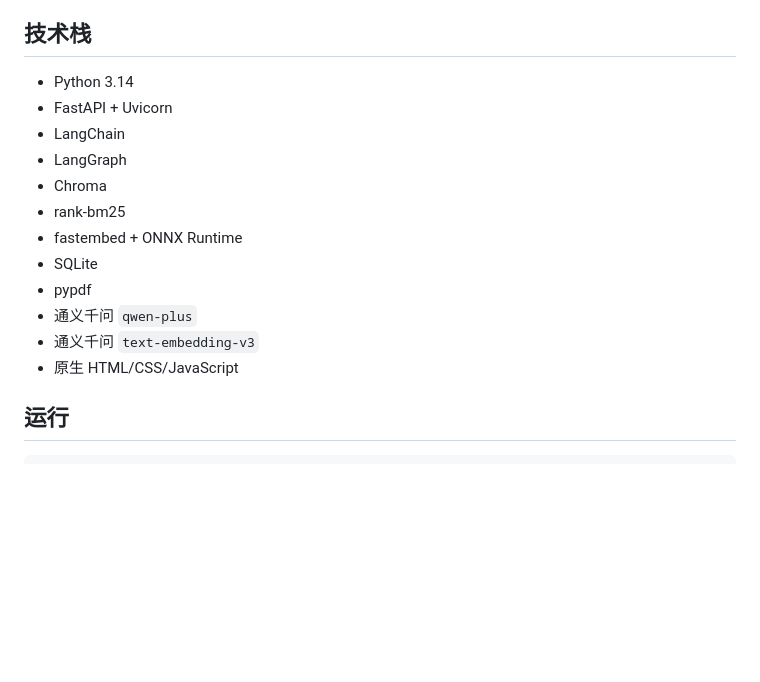
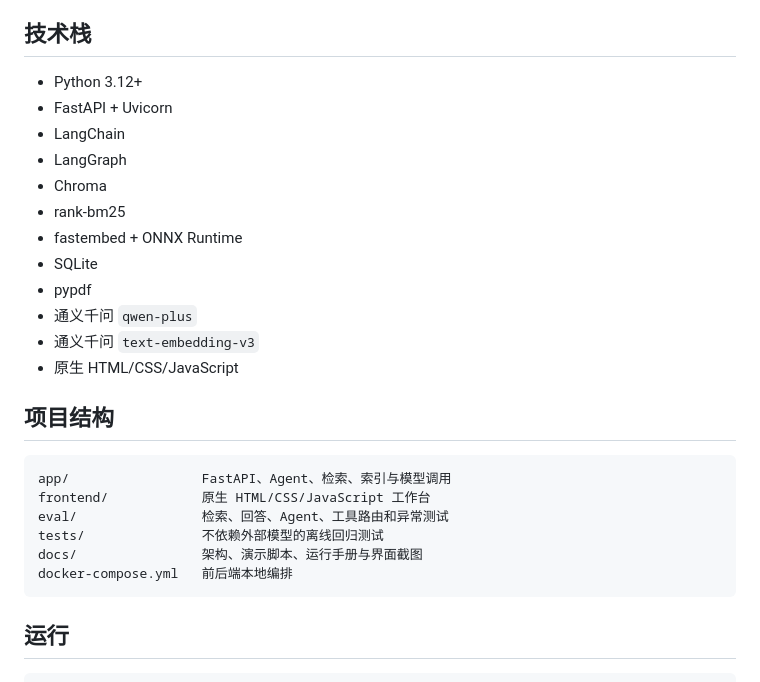
Before and after one commit to ky-river/rag-demo, a Markdown page: README.md, the part around the change printed below. GitHub-like rendering; blank space fills up the shorter version.

````diff
--- a/README.md
+++ b/README.md
@@ -20,7 +56,7 @@ OpenAI 兼容接口的 RAG + Agent 求职助手原型。
 
 ## 技术栈
 
-- Python 3.14
+- Python 3.12+
 - FastAPI + Uvicorn
 - LangChain
 - LangGraph
@@ -32,6 +68,17 @@ OpenAI 兼容接口的 RAG + Agent 求职助手原型。
 - 通义千问 `qwen-plus`
 - 通义千问 `text-embedding-v3`
 - 原生 HTML/CSS/JavaScript
+
+## 项目结构
+
+```text
+app/                 FastAPI、Agent、检索、索引与模型调用
+frontend/            原生 HTML/CSS/JavaScript 工作台
+eval/                检索、回答、Agent、工具路由和异常测试
+tests/               不依赖外部模型的离线回归测试
+docs/                架构、演示脚本、运行手册与界面截图
+docker-compose.yml   前后端本地编排
+```
 
 ## 运行
 
````
Also changed, not shown: other parts of README.md (+39 -3 lines), docs/assets/dashboard.jpg (added), docs/assets/mobile.jpg (added).
